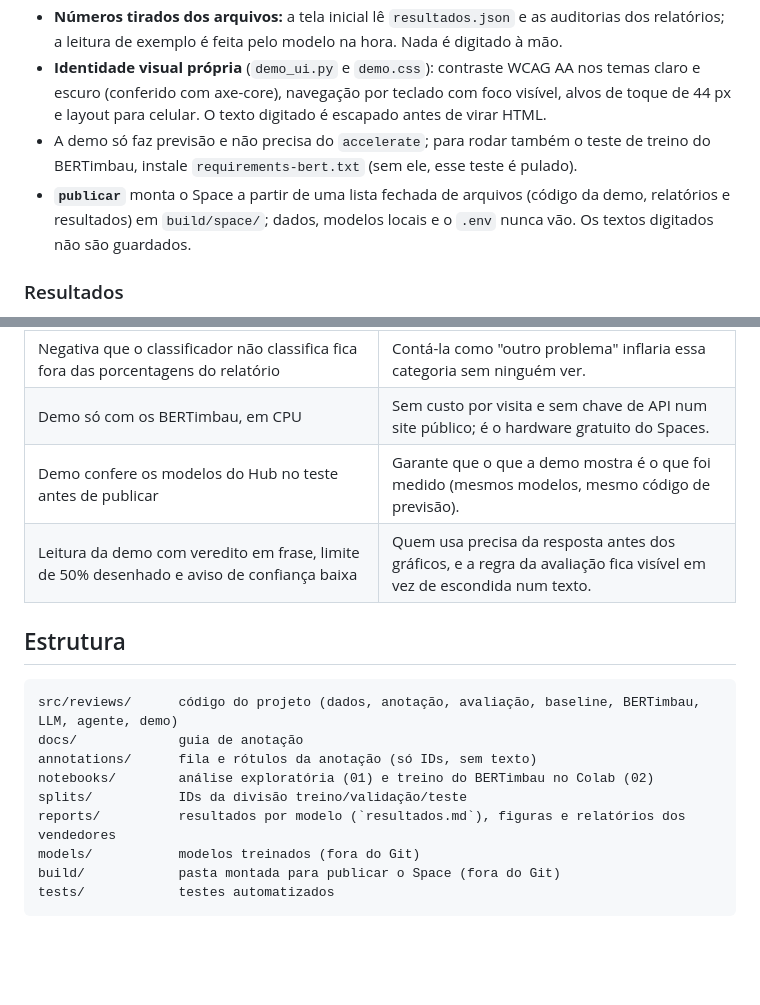
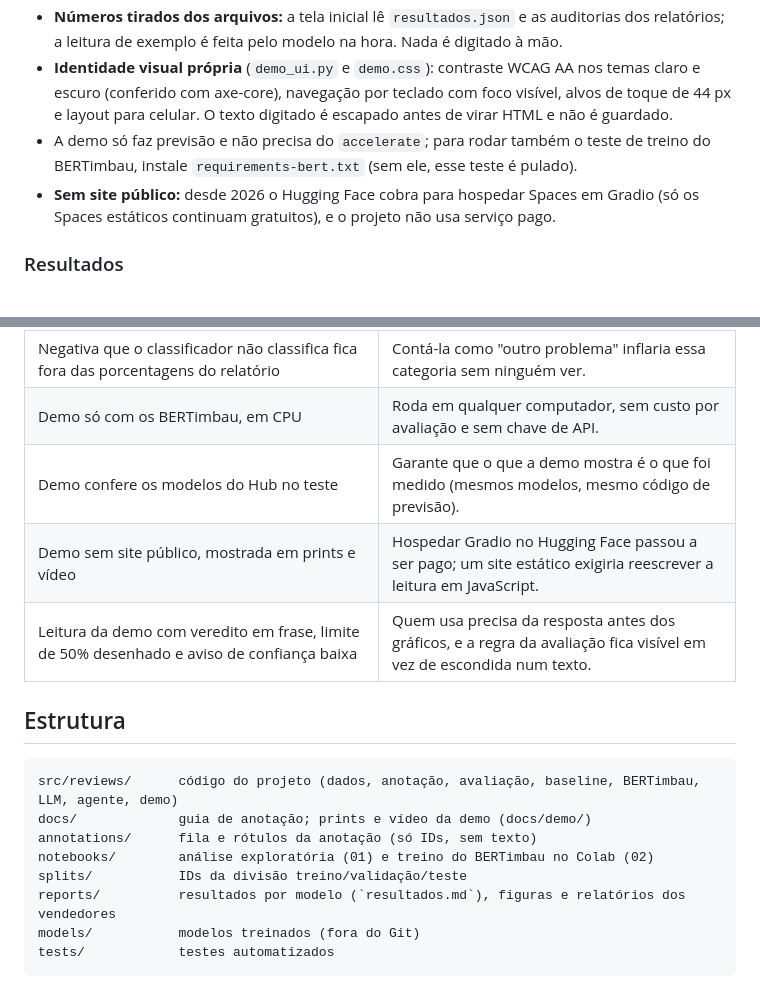
Before and after one commit to gabrielmarcone/analisa.ai-analisador-avaliacoes, a Markdown page: README.md, 2 parts joined by grey strips. Rendered like a GitHub page; blank space fills up the shorter version.

````diff
--- a/README.md
+++ b/README.md
@@ -199,12 +210,12 @@ python -m reviews.demo publicar    # cria ou atualiza o Space (HF_TOKEN no .env)
   relatórios; a leitura de exemplo é feita pelo modelo na hora. Nada é digitado à mão.
 - **Identidade visual própria** (`demo_ui.py` e `demo.css`): contraste WCAG AA nos temas
   claro e escuro (conferido com axe-core), navegação por teclado com foco visível, alvos
-  de toque de 44 px e layout para celular. O texto digitado é escapado antes de virar HTML.
+  de toque de 44 px e layout para celular. O texto digitado é escapado antes de virar HTML
+  e não é guardado.
 - A demo só faz previsão e não precisa do `accelerate`; para rodar também o teste de
   treino do BERTimbau, instale `requirements-bert.txt` (sem ele, esse teste é pulado).
-- **`publicar`** monta o Space a partir de uma lista fechada de arquivos (código da demo,
-  relatórios e resultados) em `build/space/`; dados, modelos locais e o `.env` nunca vão.
-  Os textos digitados não são guardados.
+- **Sem site público:** desde 2026 o Hugging Face cobra para hospedar Spaces em Gradio
+  (só os Spaces estáticos continuam gratuitos), e o projeto não usa serviço pago.
 
 ### Resultados
 
@@ -307,20 +318,20 @@ O **código** deste repositório está sob a [licença MIT](LICENSE). Os **dados
 | Relatório por vendedor só com pedidos de um único vendedor | Num pedido com vários vendedores, a avaliação não diz de quem é a culpa. |
 | Relatórios: nota e negativas sobre todas as avaliações; atraso sobre todos os pedidos entregues | Só 41% das avaliações têm comentário, e quem está insatisfeito escreve mais; medir tudo nas comentadas mostraria vendedores e marketplace piores do que são. |
 | Negativa que o classificador não classifica fica fora das porcentagens do relatório | Contá-la como "outro problema" inflaria essa categoria sem ninguém ver. |
-| Demo só com os BERTimbau, em CPU | Sem custo por visita e sem chave de API num site público; é o hardware gratuito do Spaces. |
-| Demo confere os modelos do Hub no teste antes de publicar | Garante que o que a demo mostra é o que foi medido (mesmos modelos, mesmo código de previsão). |
+| Demo só com os BERTimbau, em CPU | Roda em qualquer computador, sem custo por avaliação e sem chave de API. |
+| Demo confere os modelos do Hub no teste | Garante que o que a demo mostra é o que foi medido (mesmos modelos, mesmo código de previsão). |
+| Demo sem site público, mostrada em prints e vídeo | Hospedar Gradio no Hugging Face passou a ser pago; um site estático exigiria reescrever a leitura em JavaScript. |
 | Leitura da demo com veredito em frase, limite de 50% desenhado e aviso de confiança baixa | Quem usa precisa da resposta antes dos gráficos, e a regra da avaliação fica visível em vez de escondida num texto. |
 
 ## Estrutura
 
 ```
 src/reviews/      código do projeto (dados, anotação, avaliação, baseline, BERTimbau, LLM, agente, demo)
-docs/             guia de anotação
+docs/             guia de anotação; prints e vídeo da demo (docs/demo/)
 annotations/      fila e rótulos da anotação (só IDs, sem texto)
 notebooks/        análise exploratória (01) e treino do BERTimbau no Colab (02)
 splits/           IDs da divisão treino/validação/teste
 reports/          resultados por modelo (`resultados.md`), figuras e relatórios dos vendedores
 models/           modelos treinados (fora do Git)
-build/            pasta montada para publicar o Space (fora do Git)
 tests/            testes automatizados
 ```
````
Also changed, not shown: other parts of README.md (+19 -8 lines), docs/demo/analisar.png (added), docs/demo/celular-escuro.png (added), docs/demo/confianca-baixa.png (added), docs/demo/demo.gif (added), docs/demo/inicio.png (added), docs/demo/relatorio.png (added), 3 other files.
